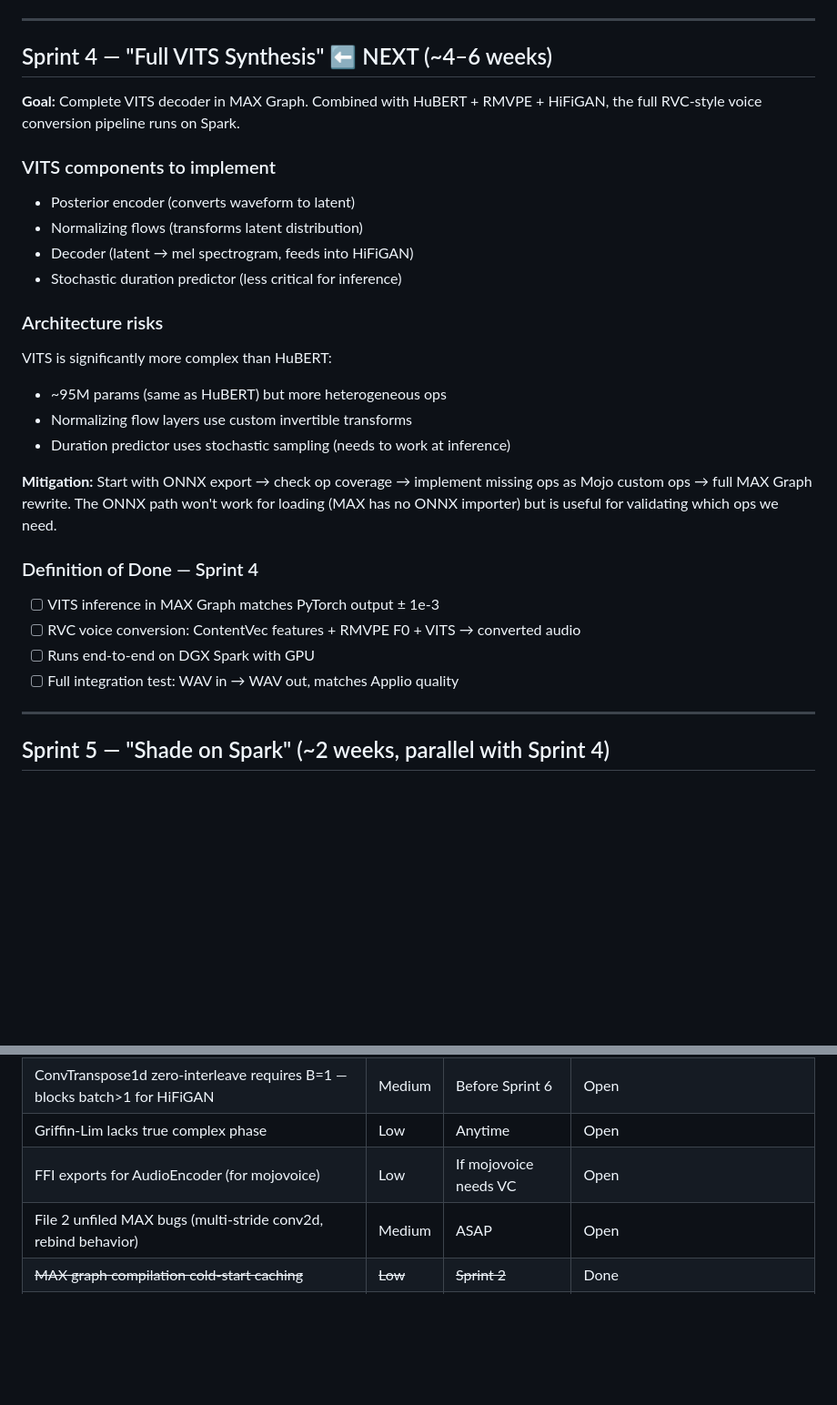
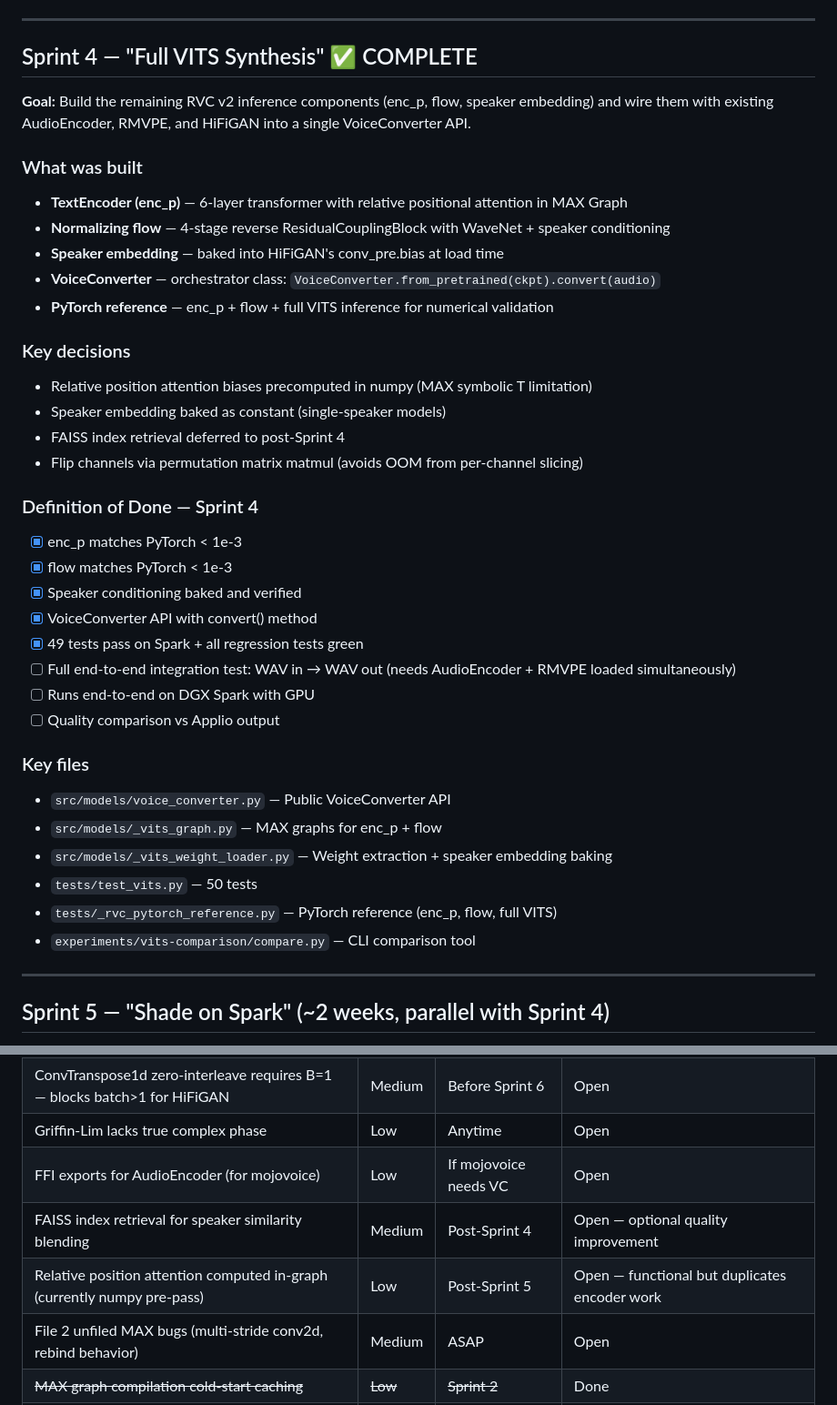
Before and after one commit to itsdevcoffee/mojo-audio, a Markdown page: docs/project/03-06-2026-roadmap.md, 2 parts joined by grey strips. Shown at 91% size. GitHub-like rendering; blank space fills up the shorter version.

Commit message:
docs: update roadmap — Sprint 4 complete, add FAISS + rel-attention to tech debt

```diff
--- a/docs/project/03-06-2026-roadmap.md
+++ b/docs/project/03-06-2026-roadmap.md
@@ -127,35 +127,42 @@ Takes 192-dim latent features + F0 pitch → audio waveform. Supports 32k/40k/48
 
 ---
 
-## Sprint 4 — "Full VITS Synthesis" ⬅️ NEXT (~4–6 weeks)
+## Sprint 4 — "Full VITS Synthesis" ✅ COMPLETE
 
-**Goal:** Complete VITS decoder in MAX Graph. Combined with HuBERT + RMVPE + HiFiGAN,
-the full RVC-style voice conversion pipeline runs on Spark.
+**Goal:** Build the remaining RVC v2 inference components (enc_p, flow, speaker embedding)
+and wire them with existing AudioEncoder, RMVPE, and HiFiGAN into a single VoiceConverter API.
 
-### VITS components to implement
+### What was built
 
-- Posterior encoder (converts waveform to latent)
-- Normalizing flows (transforms latent distribution)
-- Decoder (latent → mel spectrogram, feeds into HiFiGAN)
-- Stochastic duration predictor (less critical for inference)
+- **TextEncoder (enc_p)** — 6-layer transformer with relative positional attention in MAX Graph
+- **Normalizing flow** — 4-stage reverse ResidualCouplingBlock with WaveNet + speaker conditioning
+- **Speaker embedding** — baked into HiFiGAN's conv_pre.bias at load time
+- **VoiceConverter** — orchestrator class: `VoiceConverter.from_pretrained(ckpt).convert(audio)`
+- **PyTorch reference** — enc_p + flow + full VITS inference for numerical validation
 
-### Architecture risks
-
-VITS is significantly more complex than HuBERT:
-- ~95M params (same as HuBERT) but more heterogeneous ops
-- Normalizing flow layers use custom invertible transforms
-- Duration predictor uses stochastic sampling (needs to work at inference)
-
-**Mitigation:** Start with ONNX export → check op coverage → implement missing ops
-as Mojo custom ops → full MAX Graph rewrite. The ONNX path won't work for loading
-(MAX has no ONNX importer) but is useful for validating which ops we need.
+### Key decisions
+- Relative position attention biases precomputed in numpy (MAX symbolic T limitation)
+- Speaker embedding baked as constant (single-speaker models)
+- FAISS index retrieval deferred to post-Sprint 4
+- Flip channels via permutation matrix matmul (avoids OOM from per-channel slicing)
 
 ### Definition of Done — Sprint 4
+- [x] enc_p matches PyTorch < 1e-3
+- [x] flow matches PyTorch < 1e-3
+- [x] Speaker conditioning baked and verified
+- [x] VoiceConverter API with convert() method
+- [x] 49 tests pass on Spark + all regression tests green
+- [ ] Full end-to-end integration test: WAV in → WAV out (needs AudioEncoder + RMVPE loaded simultaneously)
+- [ ] Runs end-to-end on DGX Spark with GPU
+- [ ] Quality comparison vs Applio output
 
-- [ ] VITS inference in MAX Graph matches PyTorch output ± 1e-3
-- [ ] RVC voice conversion: ContentVec features + RMVPE F0 + VITS → converted audio
-- [ ] Runs end-to-end on DGX Spark with GPU
-- [ ] Full integration test: WAV in → WAV out, matches Applio quality
+### Key files
+- `src/models/voice_converter.py` — Public VoiceConverter API
+- `src/models/_vits_graph.py` — MAX graphs for enc_p + flow
+- `src/models/_vits_weight_loader.py` — Weight extraction + speaker embedding baking
+- `tests/test_vits.py` — 50 tests
+- `tests/_rvc_pytorch_reference.py` — PyTorch reference (enc_p, flow, full VITS)
+- `experiments/vits-comparison/compare.py` — CLI comparison tool
 
 ---
 
@@ -227,6 +234,8 @@ is sufficient.
 | ConvTranspose1d zero-interleave requires B=1 — blocks batch>1 for HiFiGAN | Medium | Before Sprint 6 | Open |
 | Griffin-Lim lacks true complex phase | Low | Anytime | Open |
 | FFI exports for AudioEncoder (for mojovoice) | Low | If mojovoice needs VC | Open |
+| FAISS index retrieval for speaker similarity blending | Medium | Post-Sprint 4 | Open — optional quality improvement |
+| Relative position attention computed in-graph (currently numpy pre-pass) | Low | Post-Sprint 5 | Open — functional but duplicates encoder work |
 | File 2 unfiled MAX bugs (multi-stride conv2d, rebind behavior) | Medium | ASAP | Open |
 | ~~MAX graph compilation cold-start caching~~ | ~~Low~~ | ~~Sprint 2~~ | Done |
 | ~~phase_vocoder OLA → phase-locked~~ | ~~Medium~~ | ~~Sprint 2~~ | Done |
```
